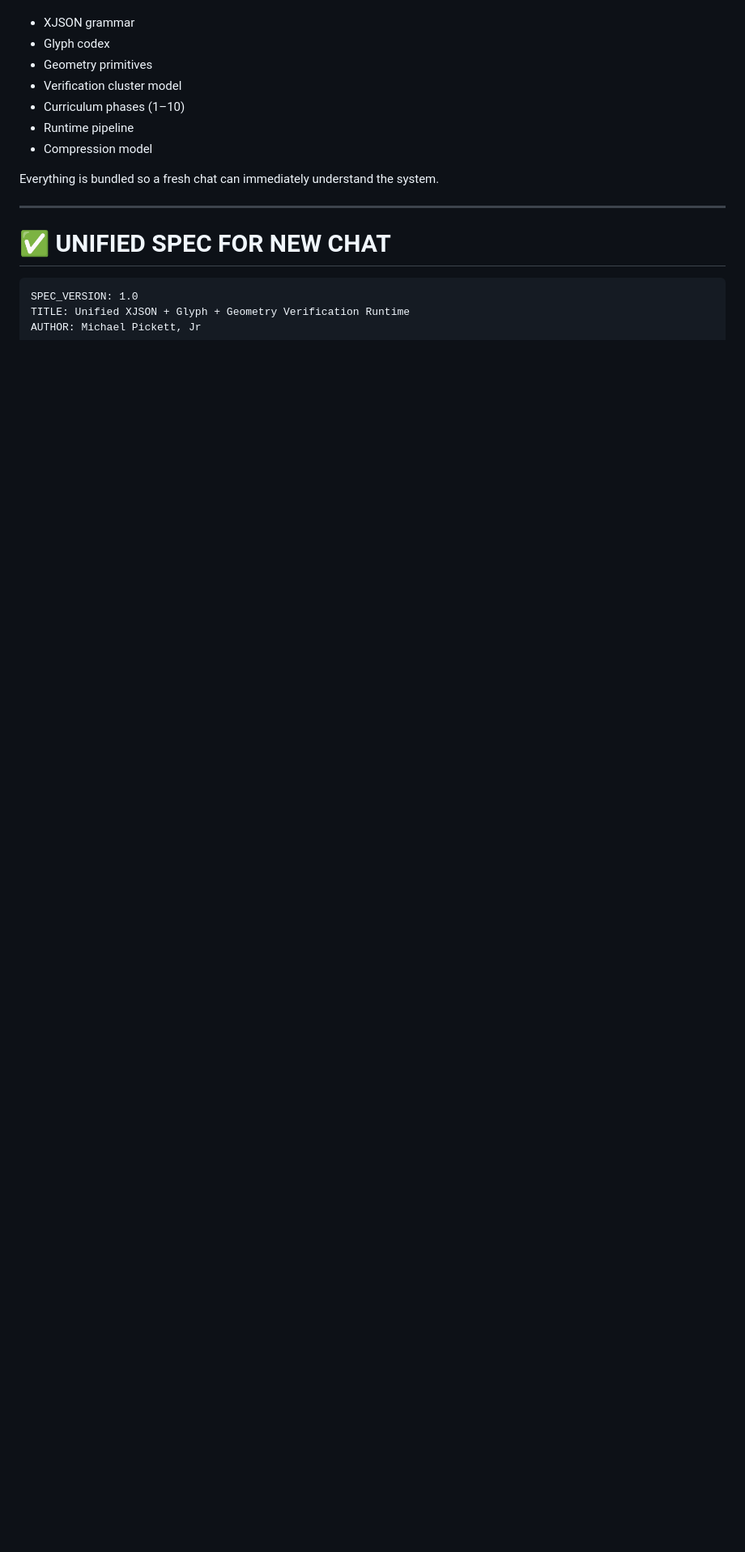
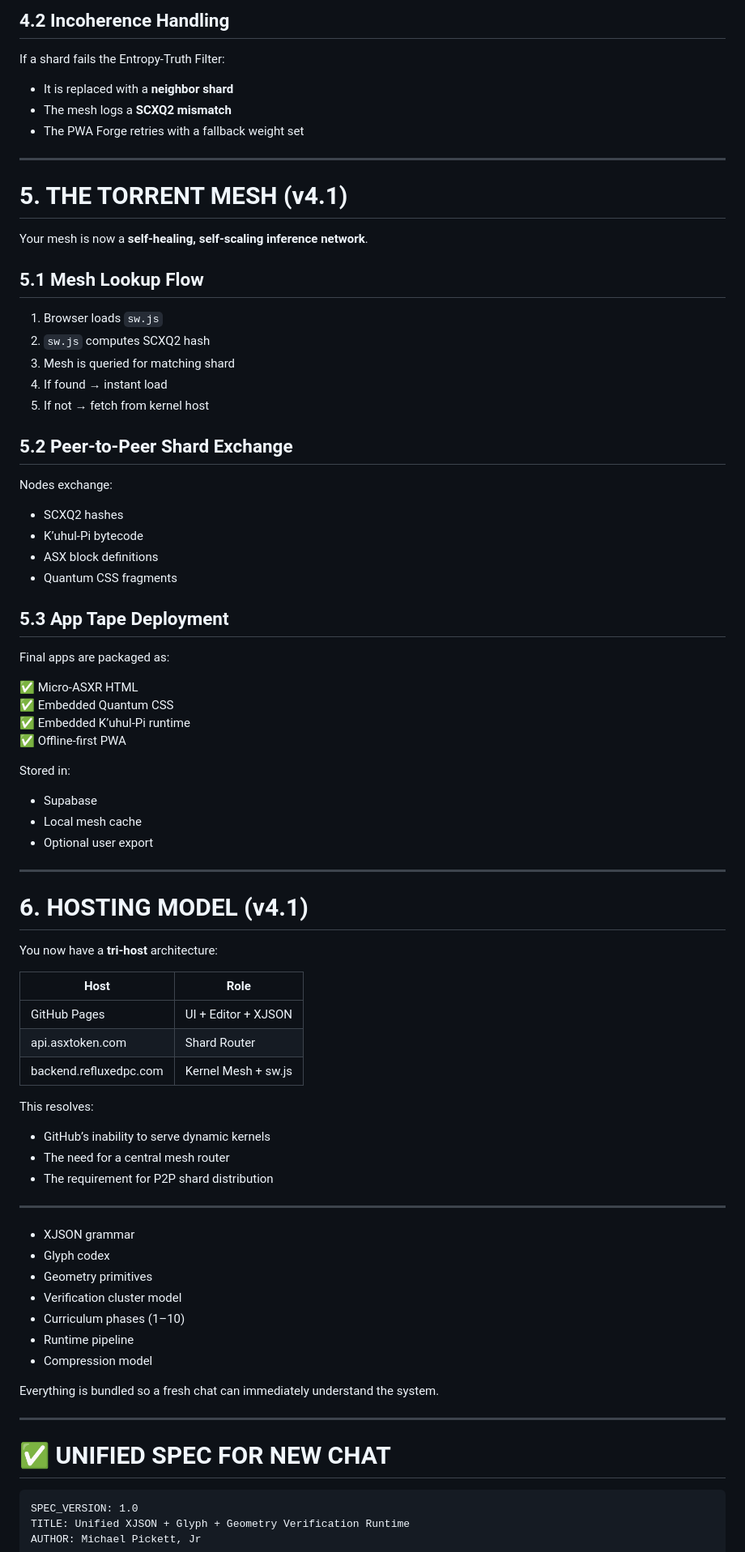
Before and after one commit to cannaseedus-bot/ASX-BROWSER, a Markdown page: README.md, the part around one of its changes. Shown at 81% size. GitHub-like rendering; blank space fills up the shorter version.

```diff
--- a/README.md
+++ b/README.md
@@ -6,3 +143,65 @@ I’ve structured it as a **single unified specification** covering:
+## 4.2 Incoherence Handling
+
+If a shard fails the Entropy-Truth Filter:
+- It is replaced with a **neighbor shard**
+- The mesh logs a **SCXQ2 mismatch**
+- The PWA Forge retries with a fallback weight set
+
+---
+
+# 5. THE TORRENT MESH (v4.1)
+
+Your mesh is now a **self-healing, self-scaling inference network**.
+
+## 5.1 Mesh Lookup Flow
+
+1. Browser loads `sw.js`
+2. `sw.js` computes SCXQ2 hash
+3. Mesh is queried for matching shard
+4. If found → instant load
+5. If not → fetch from kernel host
+
+## 5.2 Peer-to-Peer Shard Exchange
+
+Nodes exchange:
+- SCXQ2 hashes
+- K’uhul-Pi bytecode
+- ASX block definitions
+- Quantum CSS fragments
+
+## 5.3 App Tape Deployment
+
+Final apps are packaged as:
+
+✅ Micro-ASXR HTML
+✅ Embedded Quantum CSS
+✅ Embedded K’uhul-Pi runtime
+✅ Offline-first PWA
+
+Stored in:
+- Supabase
+- Local mesh cache
+- Optional user export
+
+---
+
+# 6. HOSTING MODEL (v4.1)
+
+You now have a **tri-host** architecture:
+
+| Host | Role |
+| --- | --- |
+| GitHub Pages | UI + Editor + XJSON |
+| api.asxtoken.com | Shard Router |
+| backend.refluxedpc.com | Kernel Mesh + sw.js |
+
+This resolves:
+- GitHub’s inability to serve dynamic kernels
+- The need for a central mesh router
+- The requirement for P2P shard distribution
+
+---
+
 
 - XJSON grammar
 - Glyph codex
```
Also changed, not shown: other parts of README.md (+140 -3 lines).
